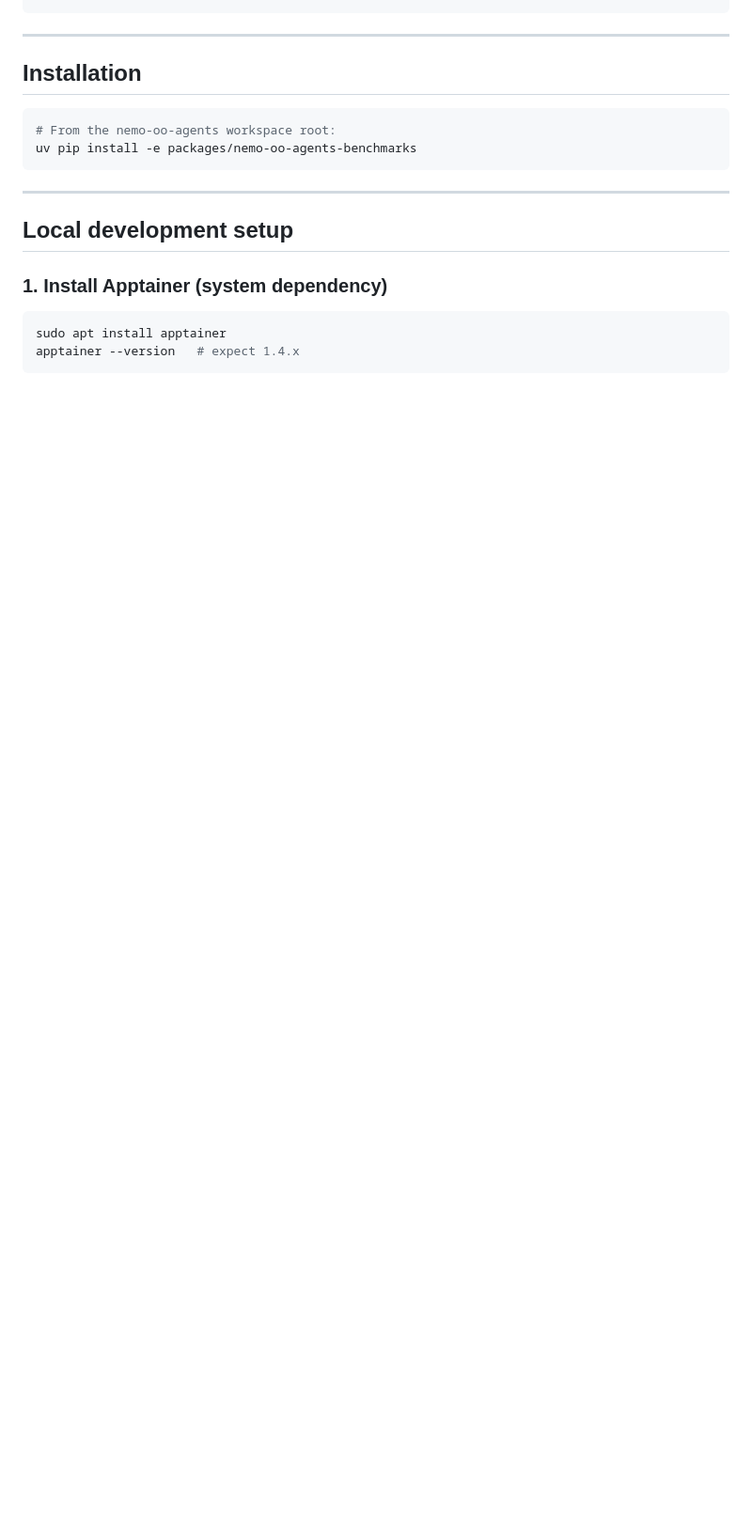
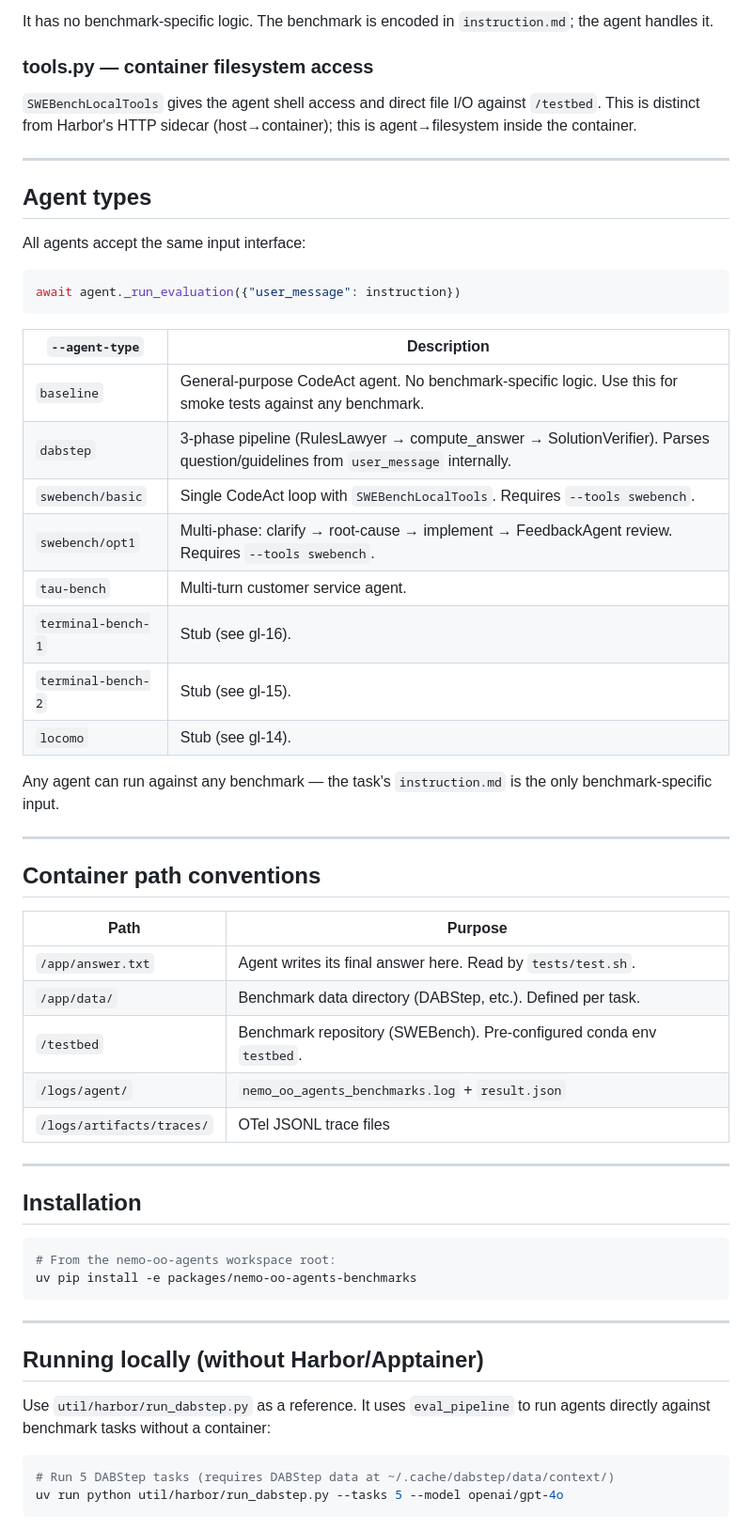
Before and after one commit to alessiodevoto/labs-OO-Agents, a Markdown page: packages/nemo-oo-agents-benchmarks/README.md, the part around one of its changes. Shown at 94% size. Rendered like a GitHub page; blank space fills up the shorter version.

````diff
--- a/packages/nemo-oo-agents-benchmarks/README.md
+++ b/packages/nemo-oo-agents-benchmarks/README.md
@@ -53,3 +91,47 @@ Container (/testbed = benchmark repo; path is benchmark-specific)
+It has no benchmark-specific logic. The benchmark is encoded in
+`instruction.md`; the agent handles it.
+
+### tools.py — container filesystem access
+
+`SWEBenchLocalTools` gives the agent shell access and direct file I/O against
+`/testbed`. This is distinct from Harbor's HTTP sidecar (host→container); this
+is agent→filesystem inside the container.
+
+---
+
+## Agent types
+
+All agents accept the same input interface:
+
+```python
+await agent._run_evaluation({"user_message": instruction})
+```
+
+| `--agent-type`     | Description |
+|--------------------|-------------|
+| `baseline`         | General-purpose CodeAct agent. No benchmark-specific logic. Use this for smoke tests against any benchmark. |
+| `dabstep`          | 3-phase pipeline (RulesLawyer → compute_answer → SolutionVerifier). Parses question/guidelines from `user_message` internally. |
+| `swebench/basic`   | Single CodeAct loop with `SWEBenchLocalTools`. Requires `--tools swebench`. |
+| `swebench/opt1`    | Multi-phase: clarify → root-cause → implement → FeedbackAgent review. Requires `--tools swebench`. |
+| `tau-bench`        | Multi-turn customer service agent. |
+| `terminal-bench-1` | Stub (see gl-16). |
+| `terminal-bench-2` | Stub (see gl-15). |
+| `locomo`           | Stub (see gl-14). |
+
+Any agent can run against any benchmark — the task's `instruction.md` is the
+only benchmark-specific input.
+
+---
+
+## Container path conventions
+
+| Path | Purpose |
+|------|---------|
+| `/app/answer.txt` | Agent writes its final answer here. Read by `tests/test.sh`. |
+| `/app/data/` | Benchmark data directory (DABStep, etc.). Defined per task. |
+| `/testbed` | Benchmark repository (SWEBench). Pre-configured conda env `testbed`. |
+| `/logs/agent/` | `nemo_oo_agents_benchmarks.log` + `result.json` |
+| `/logs/artifacts/traces/` | OTel JSONL trace files |
 
 ---
 
@@ -62,12 +144,13 @@ uv pip install -e packages/nemo-oo-agents-benchmarks
 
 ---
 
-## Local development setup
+## Running locally (without Harbor/Apptainer)
 
-### 1. Install Apptainer (system dependency)
+Use `util/harbor/run_dabstep.py` as a reference. It uses `eval_pipeline` to
+run agents directly against benchmark tasks without a container:
 
 ```bash
-sudo apt install apptainer
-apptainer --version   # expect 1.4.x
+# Run 5 DABStep tasks (requires DABStep data at ~/.cache/dabstep/data/context/)
+uv run python util/harbor/run_dabstep.py --tasks 5 --model openai/gpt-4o
 ```
 
````
Also changed, not shown: other parts of packages/nemo-oo-agents-benchmarks/README.md (+104 -136 lines).
